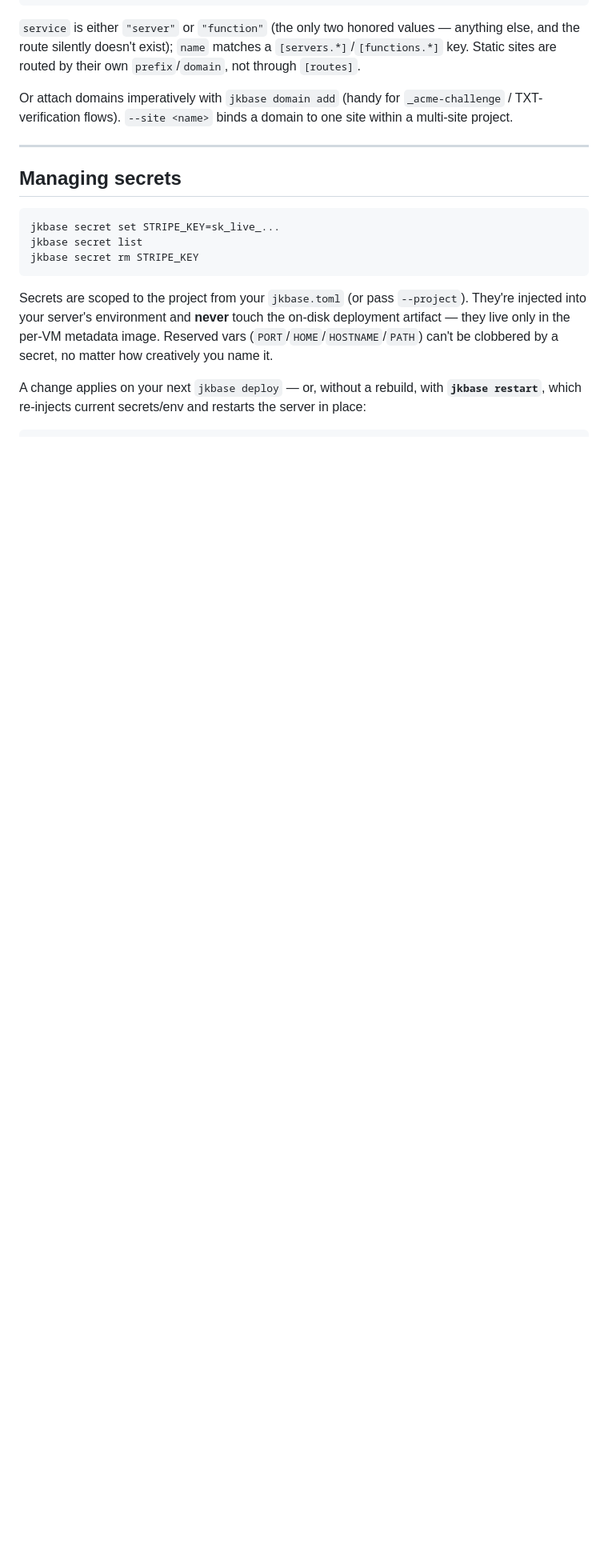
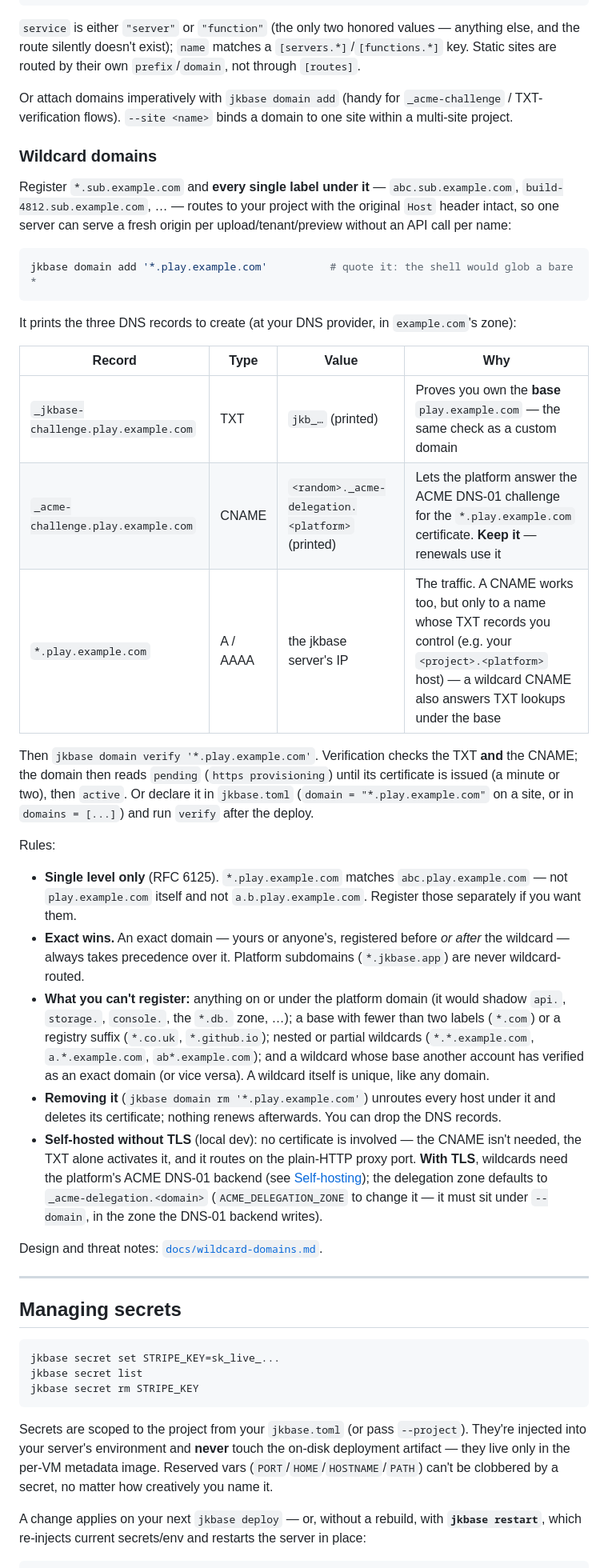
Before and after one commit to joeleaver/jkbase, a Markdown page: README.md, the part around one of its changes. Shown at 80% size. Drawn GitHub-style; blank space fills up the shorter version.

Commit message:
docs: wildcard domains (README section + design/threat notes)
Co-Authored-By: Claude Opus 5.5 <noreply@anthropic.com>

````diff
--- a/README.md
+++ b/README.md
@@ -573,6 +573,50 @@ routed by their own `prefix`/`domain`, not through `[routes]`.
 Or attach domains imperatively with `jkbase domain add` (handy for `_acme-challenge` /
 TXT-verification flows). `--site <name>` binds a domain to one site within a multi-site project.
 
+### Wildcard domains
+
+Register `*.sub.example.com` and **every single label under it** — `abc.sub.example.com`,
+`build-4812.sub.example.com`, … — routes to your project with the original `Host` header intact, so
+one server can serve a fresh origin per upload/tenant/preview without an API call per name:
+
+```bash
+jkbase domain add '*.play.example.com'          # quote it: the shell would glob a bare *
+```
+
+It prints the three DNS records to create (at your DNS provider, in `example.com`'s zone):
+
+| Record | Type | Value | Why |
+|---|---|---|---|
+| `_jkbase-challenge.play.example.com` | TXT | `jkb_…` (printed) | Proves you own the **base** `play.example.com` — the same check as a custom domain |
+| `_acme-challenge.play.example.com` | CNAME | `<random>._acme-delegation.<platform>` (printed) | Lets the platform answer the ACME DNS-01 challenge for the `*.play.example.com` certificate. **Keep it** — renewals use it |
+| `*.play.example.com` | A / AAAA | the jkbase server's IP | The traffic. A CNAME works too, but only to a name whose TXT records you control (e.g. your `<project>.<platform>` host) — a wildcard CNAME also answers TXT lookups under the base |
+
+Then `jkbase domain verify '*.play.example.com'`. Verification checks the TXT **and** the CNAME; the
+domain then reads `pending` (`https provisioning`) until its certificate is issued (a minute or two),
+then `active`. Or declare it in `jkbase.toml` (`domain = "*.play.example.com"` on a site, or in
+`domains = [...]`) and run `verify` after the deploy.
+
+Rules:
+
+- **Single level only** (RFC 6125). `*.play.example.com` matches `abc.play.example.com` — not
+  `play.example.com` itself and not `a.b.play.example.com`. Register those separately if you want them.
+- **Exact wins.** An exact domain — yours or anyone's, registered before *or after* the wildcard —
+  always takes precedence over it. Platform subdomains (`*.jkbase.app`) are never wildcard-routed.
+- **What you can't register:** anything on or under the platform domain (it would shadow `api.`,
+  `storage.`, `console.`, the `*.db.` zone, …); a base with fewer than two labels (`*.com`) or a
+  registry suffix (`*.co.uk`, `*.github.io`); nested or partial wildcards (`*.*.example.com`,
+  `a.*.example.com`, `ab*.example.com`); and a wildcard whose base another account has verified as an
+  exact domain (or vice versa). A wildcard itself is unique, like any domain.
+- **Removing it** (`jkbase domain rm '*.play.example.com'`) unroutes every host under it and deletes
+  its certificate; nothing renews afterwards. You can drop the DNS records.
+- **Self-hosted without TLS** (local dev): no certificate is involved — the CNAME isn't needed, the
+  TXT alone activates it, and it routes on the plain-HTTP proxy port. **With TLS**, wildcards need
+  the platform's ACME DNS-01 backend (see [Self-hosting](#self-hosting-jkbase)); the delegation zone
+  defaults to `_acme-delegation.<domain>` (`ACME_DELEGATION_ZONE` to change it — it must sit under
+  `--domain`, in the zone the DNS-01 backend writes).
+
+Design and threat notes: [`docs/wildcard-domains.md`](docs/wildcard-domains.md).
+
 ---
 
 ## Managing secrets
````
Also changed, not shown: other parts of README.md (+6 -3 lines), docs/wildcard-domains.md (added, +86 -0 lines).
